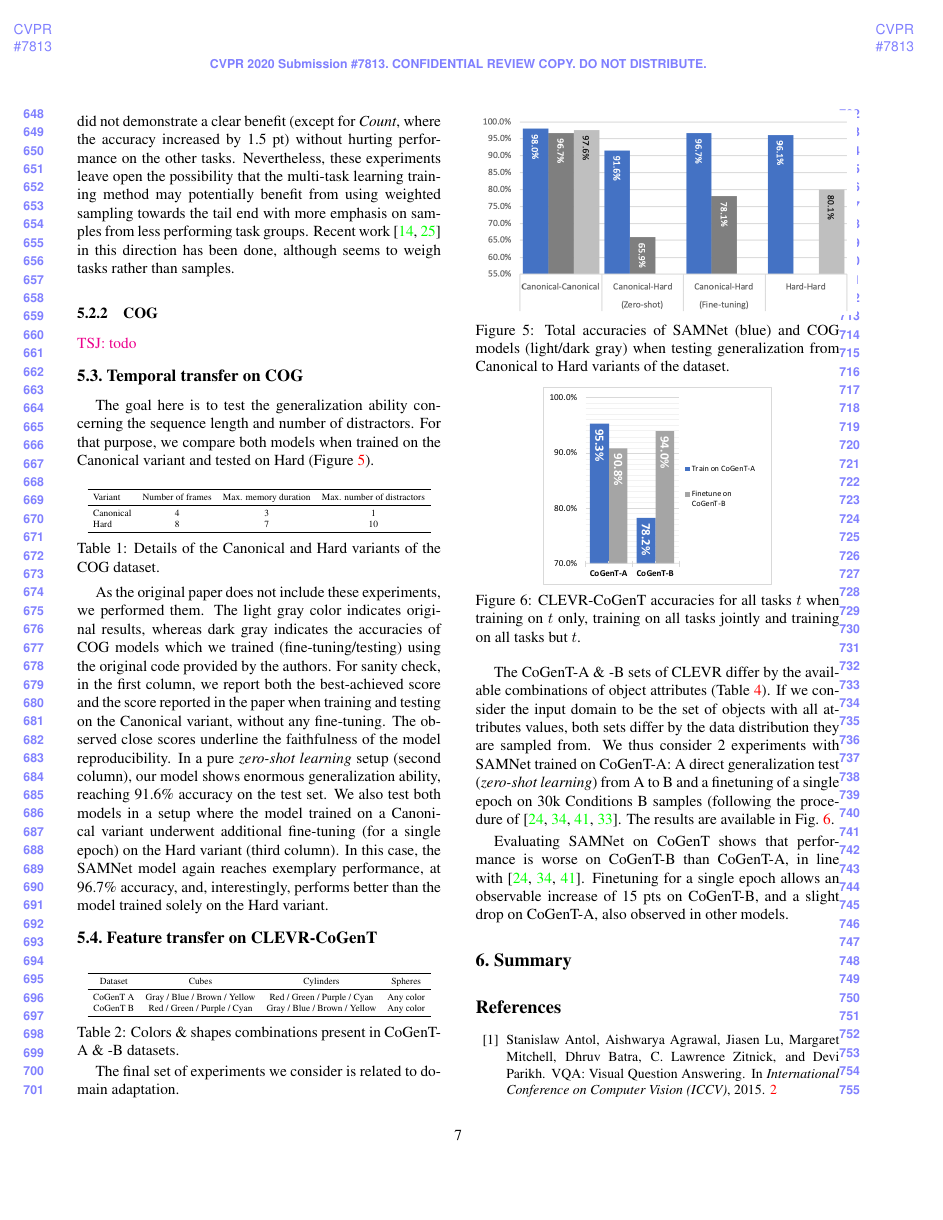
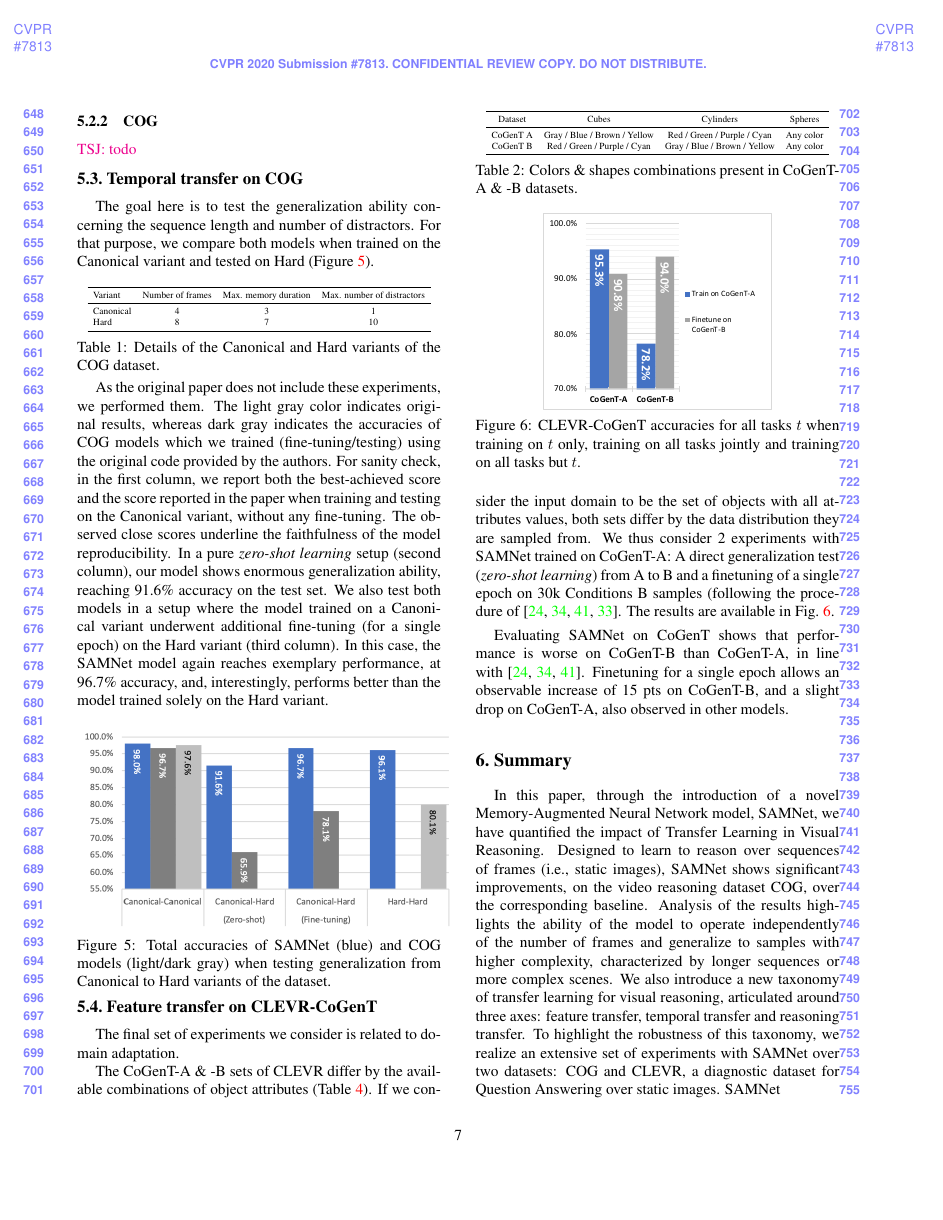
Before and after one commit to IBM/mi-visual-reasoning-pubs, a LaTeX paper (cvpr_submission/paper_main.tex, which reads cvpr_submission/summary.tex): page 7 of 12. Compiled offline with pdfLaTeX.

Commit message:
Started to write Summary. WIP.

```diff
--- a/cvpr_submission/summary.tex
+++ b/cvpr_submission/summary.tex
@@ -1 +1,6 @@
 \section{Summary}
+
+%In this paper we have introduced a novel Memory-Augmented Neural Network model called SAMNet. SAMNet was designed with the goal of learning to reason over video sequences and to answer questions about the content of the frames. When applied to the COG video reasoning dataset, the model outperformed the baseline model, showing significant improvements on the Hard variant of the dataset. The results indicate that the mechanisms introduced in SAMNet enable it to operate independent of the total number of frames or the number of distractions, and allow it to generalize to longer videos and more complex scenes. Observing attention maps shows that SAMNet can effectively perform multi-step reasoning over questions and frames as intended. Despite being trained only on image-question pairs with complex, compositional questions, SAMNet clearly learns to associate visual symbols with words and accurately classify temporal contexts as designed. Besides, the model’s reasoning using neural representations appears to be similar to how a human would operate on abstract symbols when solving the same task, including memorizing and recalling symbols (object embeddings) from the memory when needed. This is not perfect however and the system can sometimes store spurious objects despite the gating and reasoning mechanisms, but still give correct answers. This indicates at least two directions for possible further improvements. The first is to ameliorate content-based addressing with masking, similar to the improvements made for DNC proposed by [2]. Second is to implement variable number of reasoning steps, instead of hard-coded 8 steps, which could utilize Adaptive Computation Time (ACT) [5].
+
+In this paper, through the introduction of a novel Memory-Augmented Neural Network model, SAMNet, we have quantified the impact of Transfer Learning in Visual Reasoning. Designed to learn to reason over sequences of frames (i.e., static images), SAMNet shows significant improvements, on the video reasoning dataset COG, over the corresponding baseline. Analysis of the results highlights the ability of the model to operate independently of the number of frames and generalize to samples with higher complexity, characterized by longer sequences or more complex scenes.
+We also introduce a new taxonomy of transfer learning for visual reasoning, articulated around three axes: feature transfer, temporal transfer and reasoning transfer. To highlight the robustness of this taxonomy, we realize an extensive set of experiments with SAMNet over two datasets: COG and CLEVR, a diagnostic dataset for Question Answering over static images. SAMNet
```
Also changed, not shown: cvpr_submission/transfer_learning.tex (+1 -1 lines).
